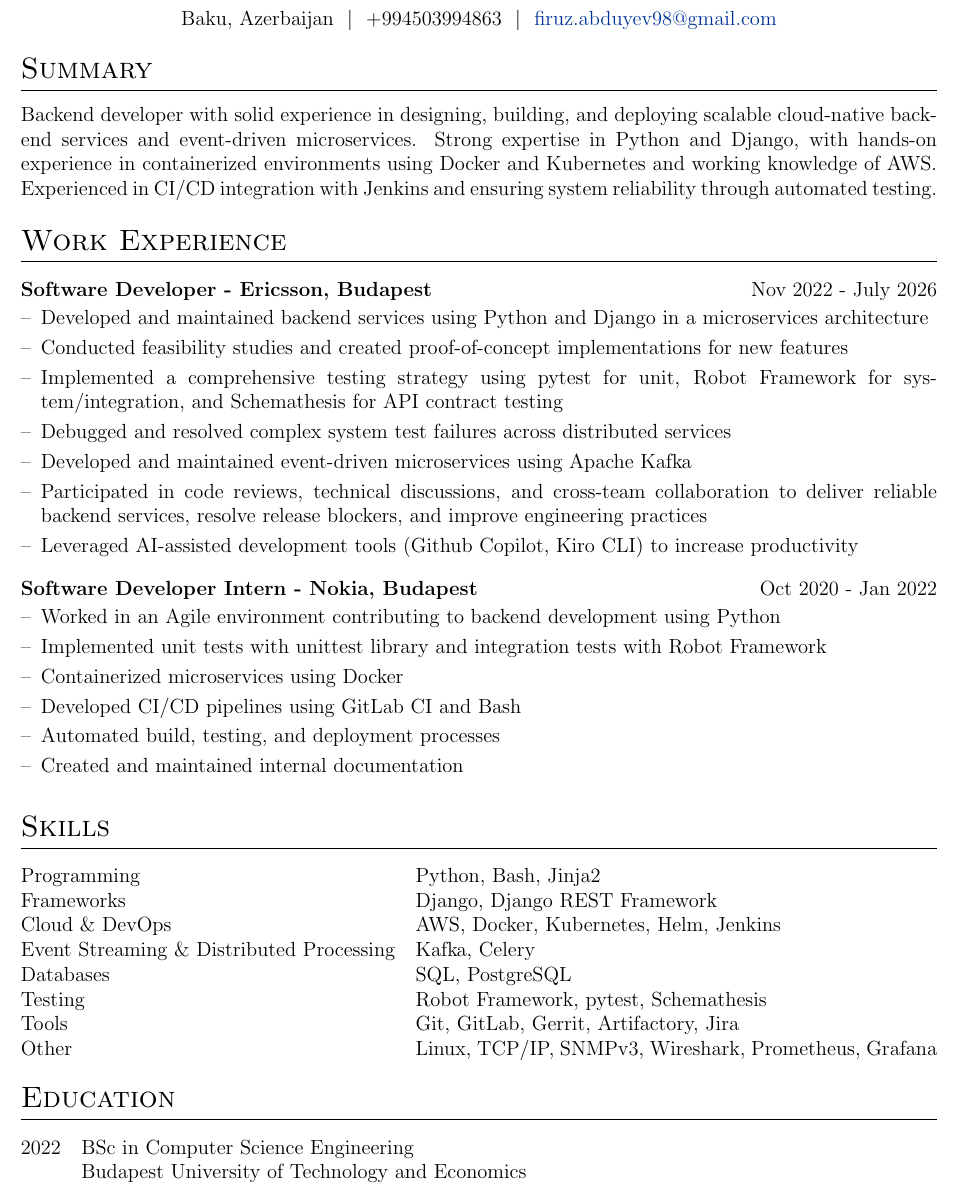
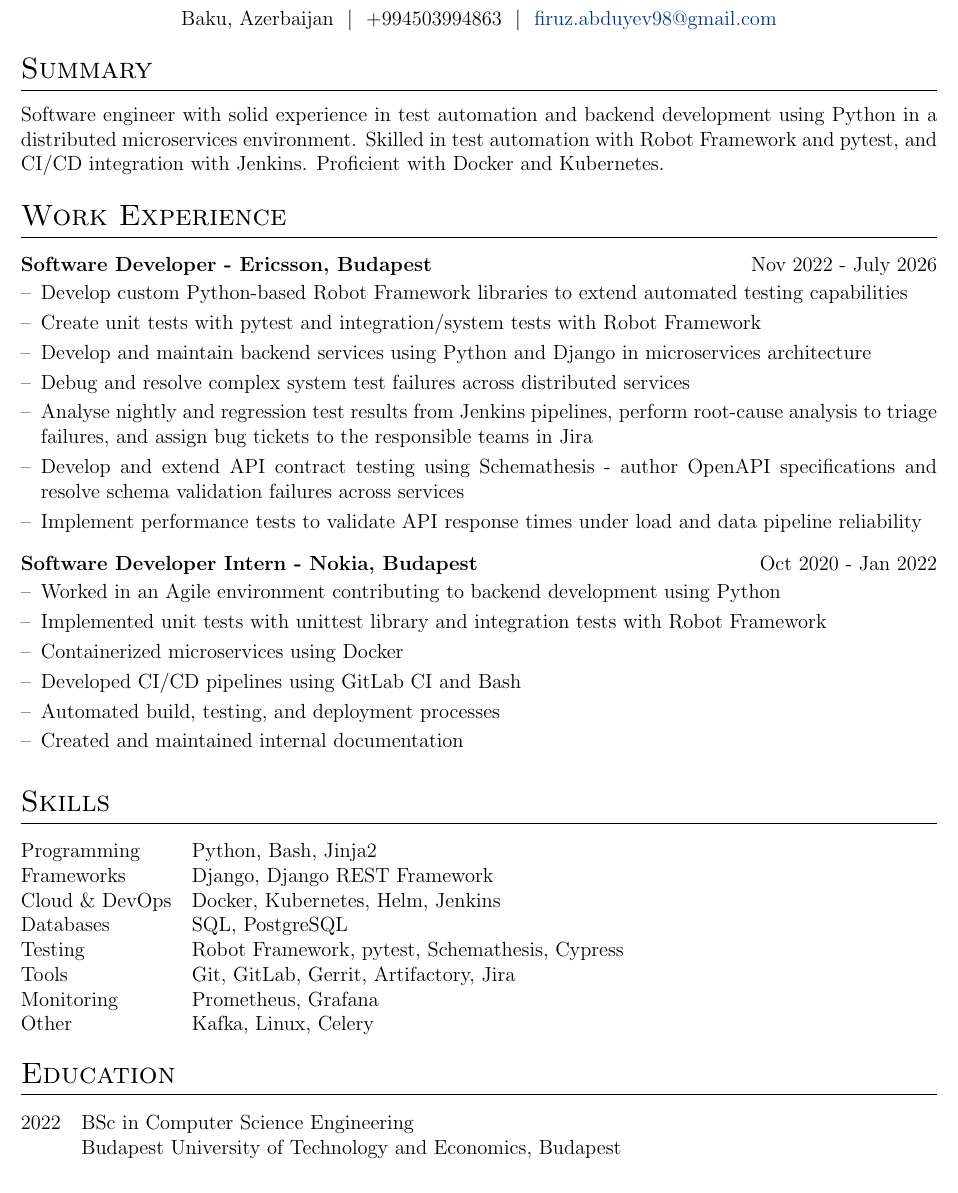
Before and after one commit to abduyev97/cv, a LaTeX CV (cv.tex): part of the page, cut so that both start at the same text. Compiled offline with pdfLaTeX.

Commit message:
Test Engineer - Updated for Baku

```diff
--- a/cv.tex
+++ b/cv.tex
@@ -145,8 +145,9 @@ Baku, Azerbaijan \ $|$ \ +994503994863 \ $|$ \
 %----------------------------------------------------------------------------------------
 
 \section{Summary}
-Backend developer with solid experience in designing, building, and deploying scalable cloud-native backend services
-and event-driven microservices. Strong expertise in Python and Django, with hands-on experience in containerized environments using Docker and Kubernetes and working knowledge of AWS. Experienced in CI/CD integration with Jenkins and ensuring system reliability through automated testing.
+Software engineer with solid experience in test automation and backend development using Python in a distributed
+microservices environment. Skilled in test automation with Robot Framework and pytest, and CI/CD
+integration with Jenkins. Proficient with Docker and Kubernetes.
 
 %----------------------------------------------------------------------------------------
 % WORK EXPERIENCE
@@ -154,19 +155,19 @@ and event-driven microservices. Strong expertise in Python and Django, with hand
 
 \section{Work Experience}
 
-\begin{joblong}{Software Developer - Ericsson,  Budapest}{Nov 2022 - July 2026}
-\item Developed and maintained backend services using Python and Django in a microservices architecture
-\item Conducted feasibility studies and created proof-of-concept implementations for new features
-\item Implemented a comprehensive testing strategy using pytest for unit, Robot Framework for system/integration,
-and Schemathesis for API contract testing
-\item Debugged and resolved complex system test failures across distributed services
-\item Developed and maintained event-driven microservices using Apache Kafka
-\item Participated in code reviews, technical discussions, and cross-team collaboration to deliver reliable
-backend services, resolve release blockers, and improve engineering practices
-\item Leveraged AI-assisted development tools (Github Copilot, Kiro CLI) to increase productivity
+\begin{joblong}{Software Developer - Ericsson, Budapest}{Nov 2022 - July 2026}
+\item Develop custom Python-based Robot Framework libraries to extend automated testing capabilities
+\item Create unit tests with pytest and integration/system tests with Robot Framework
+\item Develop and maintain backend services using Python and Django in microservices architecture
+\item Debug and resolve complex system test failures across distributed services
+\item Analyse nightly and regression test results from Jenkins pipelines, perform root-cause analysis to triage
+failures, and assign bug tickets to the responsible teams in Jira
+\item Develop and extend API contract testing using Schemathesis - author OpenAPI specifications and resolve schema
+validation failures across services
+\item Implement performance tests to validate API response times under load and data pipeline reliability
 \end{joblong}
 
-\begin{joblong}{Software Developer Intern - Nokia,  Budapest}{Oct 2020 - Jan 2022}
+\begin{joblong}{Software Developer Intern - Nokia, Budapest}{Oct 2020 - Jan 2022}
 \item Worked in an Agile environment contributing to backend development using Python
 \item Implemented unit tests with unittest library and integration tests with Robot Framework
 \item Containerized microservices using Docker
@@ -186,17 +187,17 @@ Programming & Python, Bash, Jinja2 \\
 
 Frameworks & Django, Django REST Framework \\
 
-Cloud \& DevOps & AWS, Docker, Kubernetes, Helm, Jenkins \\
-
-Event Streaming \& Distributed Processing & Kafka, Celery \\
+Cloud \& DevOps & Docker, Kubernetes, Helm, Jenkins \\
 
 Databases & SQL, PostgreSQL \\
 
-Testing & Robot Framework, pytest, Schemathesis \\
+Testing & Robot Framework, pytest, Schemathesis, Cypress \\
 
 Tools & Git, GitLab, Gerrit, Artifactory, Jira \\
 
-Other & Linux, TCP/IP, SNMPv3, Wireshark, Prometheus, Grafana \\
+Monitoring & Prometheus, Grafana \\
+
+Other & Kafka, Linux, Celery \\
 \end{tabularx}
 
 %----------------------------------------------------------------------------------------
@@ -207,7 +208,7 @@ Other & Linux, TCP/IP, SNMPv3, Wireshark, Prometheus, Grafana \\
 
 \begin{tabularx}{\linewidth}{@{}l X@{}}
 2022 & BSc in Computer Science Engineering \\
-& Budapest University of Technology and Economics \\
+& Budapest University of Technology and Economics, Budapest \\
 \end{tabularx}
 
 \end{document}
```
